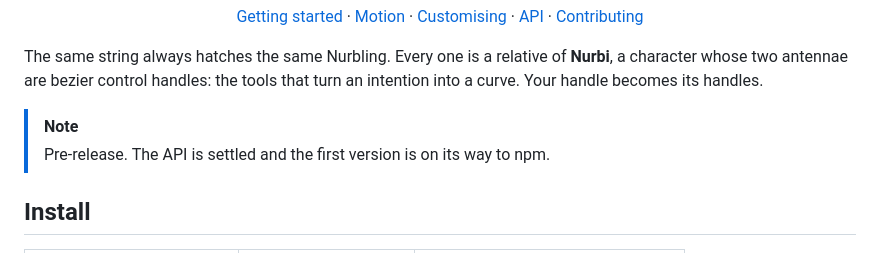
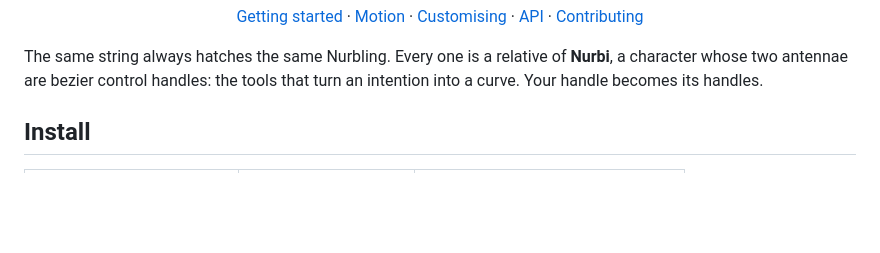
Before and after one commit to albertesparragoza/nurblings, a Markdown page: README.md, the part around the change. GitHub-like rendering; blank space fills up the shorter version.

Commit message:
docs: the readme no longer calls nurblings a pre-release

```diff
--- a/README.md
+++ b/README.md
@@ -21,9 +21,6 @@ Deterministic SVG avatars for React, Next.js, Vue, Nuxt, Astro and plain JavaScr
 The same string always hatches the same Nurbling. Every one is a relative of
 **Nurbi**, a character whose two antennae are bezier control handles: the tools
 that turn an intention into a curve. Your handle becomes its handles.
-
-> [!NOTE]
-> Pre-release. The API is settled and the first version is on its way to npm.
 
 ## Install
 
```
